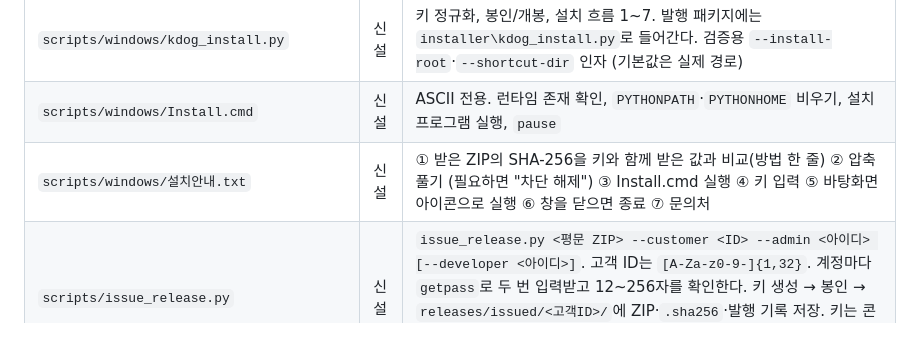
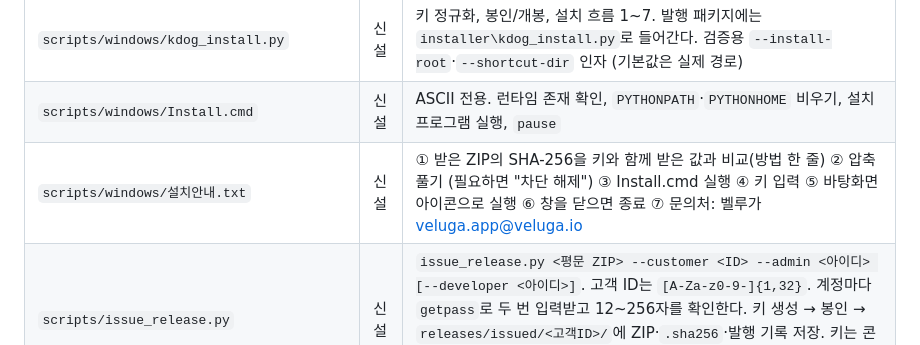
Before and after one commit to syleeVeluga/k-dog-proj, a Markdown page: docs/설치배포개선_20261005/K-DOG_PR-D03_암호화발행과설치_v1.0_20261005.md, the part around the change. Drawn GitHub-style.

```diff
--- a/docs/설치배포개선_20261005/K-DOG_PR-D03_암호화발행과설치_v1.0_20261005.md
+++ b/docs/설치배포개선_20261005/K-DOG_PR-D03_암호화발행과설치_v1.0_20261005.md
@@ -73,7 +73,7 @@ K-DOG-<고객ID>-v<버전>-<commit7>.zip
 | --- | --- | --- |
 | `scripts/windows/kdog_install.py` | 신설 | 키 정규화, 봉인/개봉, 설치 흐름 1~7. 발행 패키지에는 `installer\kdog_install.py`로 들어간다. 검증용 `--install-root`·`--shortcut-dir` 인자 (기본값은 실제 경로) |
 | `scripts/windows/Install.cmd` | 신설 | ASCII 전용. 런타임 존재 확인, `PYTHONPATH`·`PYTHONHOME` 비우기, 설치 프로그램 실행, `pause` |
-| `scripts/windows/설치안내.txt` | 신설 | ① 받은 ZIP의 SHA-256을 키와 함께 받은 값과 비교(방법 한 줄) ② 압축 풀기 (필요하면 "차단 해제") ③ Install.cmd 실행 ④ 키 입력 ⑤ 바탕화면 아이콘으로 실행 ⑥ 창을 닫으면 종료 ⑦ 문의처 |
+| `scripts/windows/설치안내.txt` | 신설 | ① 받은 ZIP의 SHA-256을 키와 함께 받은 값과 비교(방법 한 줄) ② 압축 풀기 (필요하면 "차단 해제") ③ Install.cmd 실행 ④ 키 입력 ⑤ 바탕화면 아이콘으로 실행 ⑥ 창을 닫으면 종료 ⑦ 문의처: 벨루가 veluga.app@veluga.io |
 | `scripts/issue_release.py` | 신설 | `issue_release.py <평문 ZIP> --customer <ID> --admin <아이디> [--developer <아이디>]`. 고객 ID는 `[A-Za-z0-9-]{1,32}`. 계정마다 `getpass`로 두 번 입력받고 12~256자를 확인한다. 키 생성 → 봉인 → `releases/issued/<고객ID>/`에 ZIP·`.sha256`·발행 기록 저장. 키는 콘솔에 한 번 출력한다. "이미 설치된 PC에서는 같은 아이디의 기존 비밀번호가 유지된다"는 경고도 함께 출력한다 |
 | `backend/app/manage.py`, `backend/app/auth.py` | 수정 | `provision-accounts` 하위 명령: 표준입력 JSON을 검증한 뒤 설치 흐름 5의 규칙대로 admin/developer 계정 생성. 감사 기록 `user.provisioned`(고객 ID 포함) |
 | `backend/pyproject.toml`, `backend/uv.lock` | 수정 | `cryptography==50.0.2` 추가 (구현 시 최신 재확인). 관련 없는 의존성은 올리지 않는다 |
```
Also changed, not shown: docs/설치배포개선_20261005/K-DOG_설치배포개선계획_v1.0_20261005.md (+4 -3 lines).
